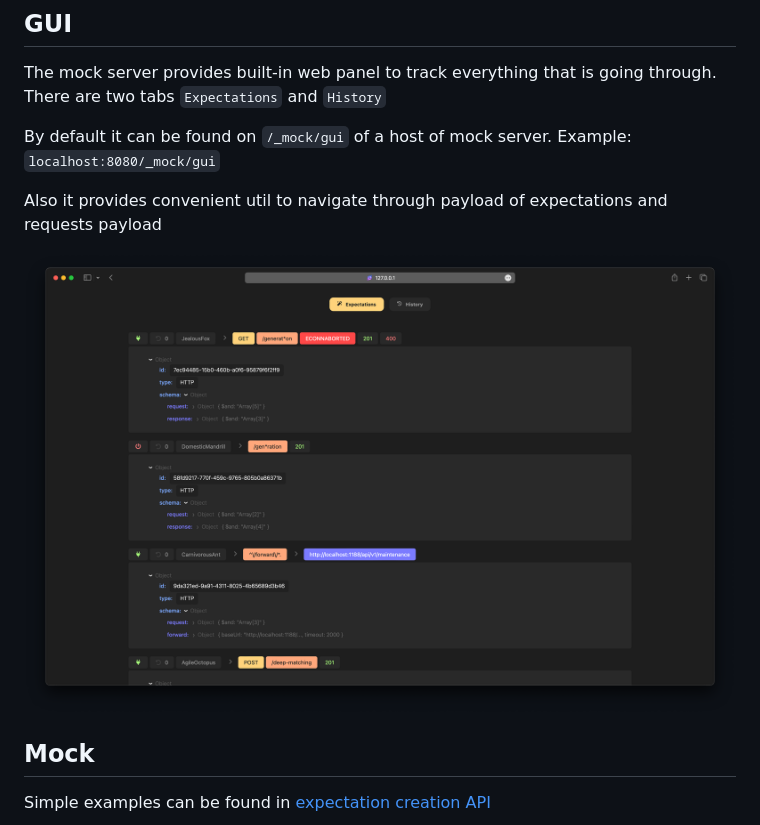
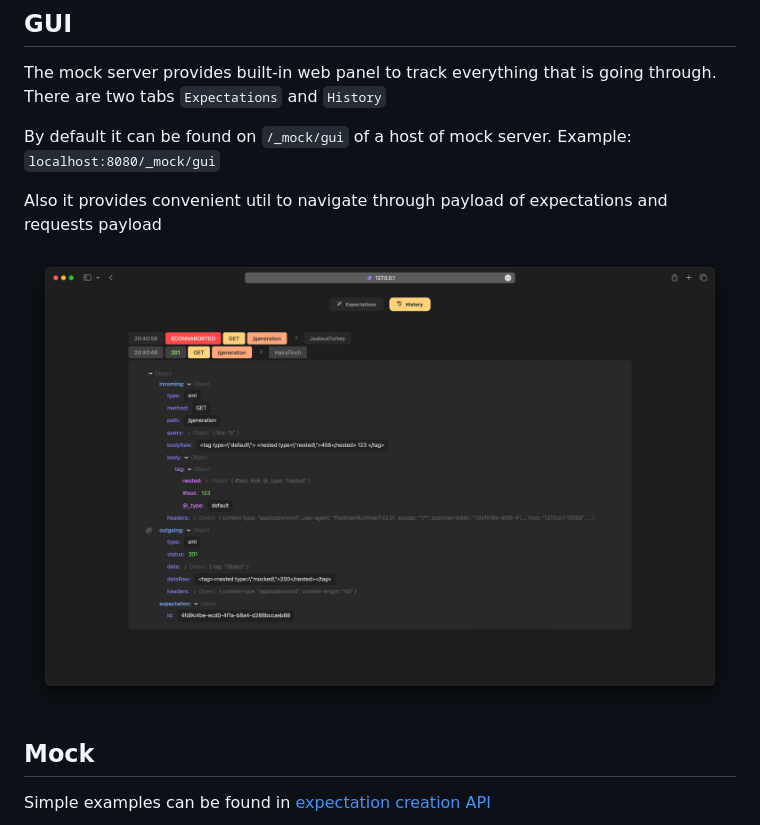
Before and after one commit to n1k1t/mock-server, a Markdown page: README.md, the part around the change. Drawn GitHub-style.

Commit message:
docs: history screenshot

```diff
--- a/README.md
+++ b/README.md
@@ -93,7 +93,7 @@ By default it can be found on `/_mock/gui` of a host of mock server. Example: `l
 
 Also it provides convenient util to navigate through payload of expectations and requests payload
 
-![screenshot](screenshots/preview.png)
+![screenshot](screenshots/history.png)
 
 ## Mock
 
```
